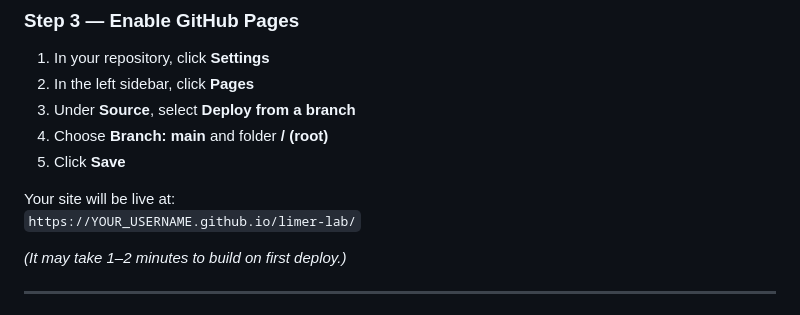
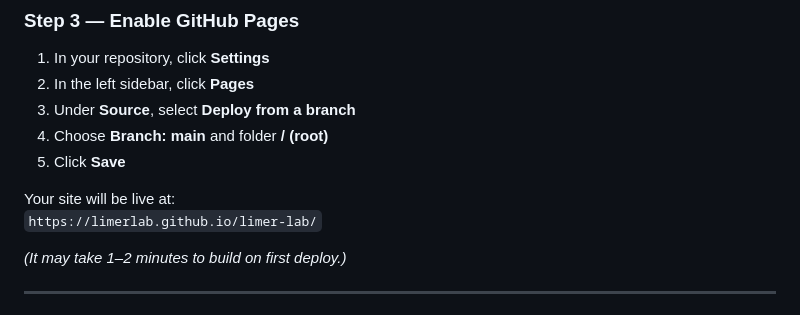
Before and after one commit to limerlab2025/limerlab.github.io, a Markdown page: README.md, the part around the change. GitHub-like rendering.

```diff
--- a/README.md
+++ b/README.md
@@ -74,7 +74,7 @@ git push -u origin main
 5. Click **Save**
 
 Your site will be live at:
-`https://YOUR_USERNAME.github.io/limer-lab/`
+`https://limerlab.github.io/limer-lab/`
 
 *(It may take 1–2 minutes to build on first deploy.)*
 
```
